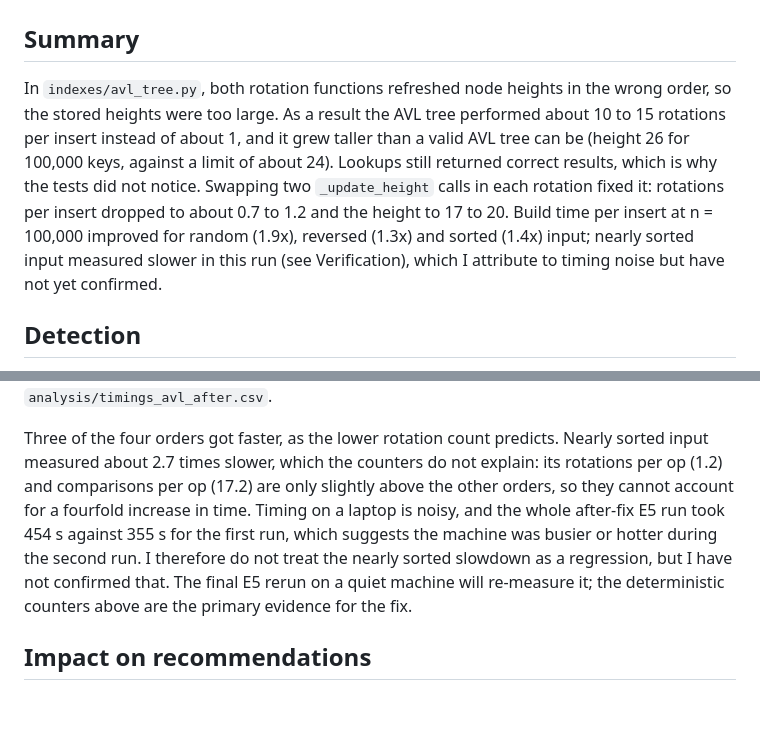
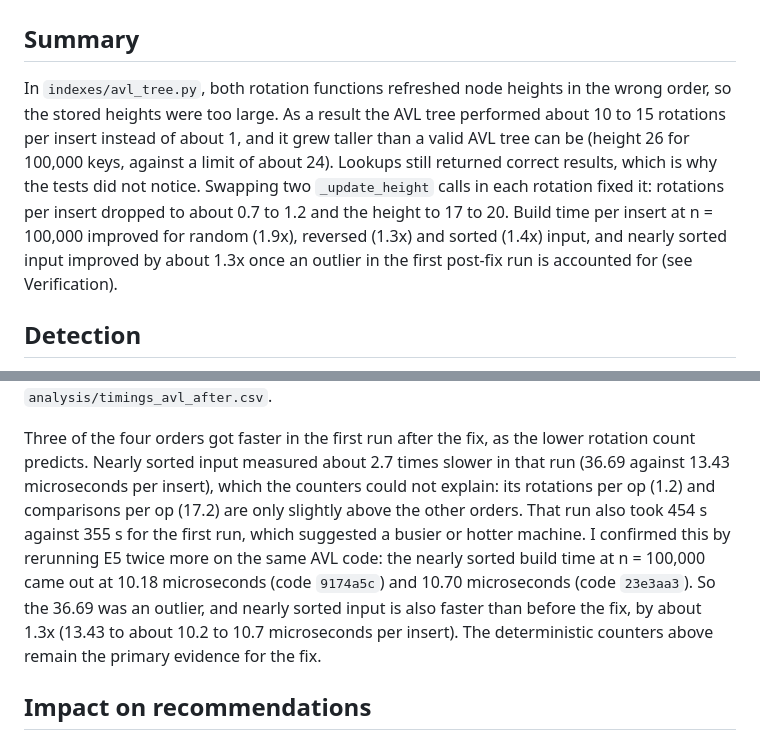
Before and after one commit to shreyaselva/26F-DS4300-P01, a Markdown page: incident_reports/INC-02.md, 2 parts joined by grey strips. Rendered like a GitHub page; blank space fills up the shorter version.

Commit message:
Add INC-04 (sorted list search); update INC-02 with nearly sorted rerun

```diff
--- a/incident_reports/INC-02.md
+++ b/incident_reports/INC-02.md
@@ -2,7 +2,7 @@
 
 ## Summary
 
-In `indexes/avl_tree.py`, both rotation functions refreshed node heights in the wrong order, so the stored heights were too large. As a result the AVL tree performed about 10 to 15 rotations per insert instead of about 1, and it grew taller than a valid AVL tree can be (height 26 for 100,000 keys, against a limit of about 24). Lookups still returned correct results, which is why the tests did not notice. Swapping two `_update_height` calls in each rotation fixed it: rotations per insert dropped to about 0.7 to 1.2 and the height to 17 to 20. Build time per insert at n = 100,000 improved for random (1.9x), reversed (1.3x) and sorted (1.4x) input; nearly sorted input measured slower in this run (see Verification), which I attribute to timing noise but have not yet confirmed.
+In `indexes/avl_tree.py`, both rotation functions refreshed node heights in the wrong order, so the stored heights were too large. As a result the AVL tree performed about 10 to 15 rotations per insert instead of about 1, and it grew taller than a valid AVL tree can be (height 26 for 100,000 keys, against a limit of about 24). Lookups still returned correct results, which is why the tests did not notice. Swapping two `_update_height` calls in each rotation fixed it: rotations per insert dropped to about 0.7 to 1.2 and the height to 17 to 20. Build time per insert at n = 100,000 improved for random (1.9x), reversed (1.3x) and sorted (1.4x) input, and nearly sorted input improved by about 1.3x once an outlier in the first post-fix run is accounted for (see Verification).
 
 ## Detection
 
@@ -61,7 +61,7 @@ Rotations fell by a factor of 9 to 21, and every height is now below the bound o
 
 Build time per insert at n = 100,000 (median microseconds, 5 replicates), before (`9e83b18`) and after (`7124e22`): ![AVL build time before and after](../analysis/timings_avl_after.png). The data is also in `analysis/timings_avl_after.csv`.
 
-Three of the four orders got faster, as the lower rotation count predicts. Nearly sorted input measured about 2.7 times slower, which the counters do not explain: its rotations per op (1.2) and comparisons per op (17.2) are only slightly above the other orders, so they cannot account for a fourfold increase in time. Timing on a laptop is noisy, and the whole after-fix E5 run took 454 s against 355 s for the first run, which suggests the machine was busier or hotter during the second run. I therefore do not treat the nearly sorted slowdown as a regression, but I have not confirmed that. The final E5 rerun on a quiet machine will re-measure it; the deterministic counters above are the primary evidence for the fix.
+Three of the four orders got faster in the first run after the fix, as the lower rotation count predicts. Nearly sorted input measured about 2.7 times slower in that run (36.69 against 13.43 microseconds per insert), which the counters could not explain: its rotations per op (1.2) and comparisons per op (17.2) are only slightly above the other orders. That run also took 454 s against 355 s for the first run, which suggested a busier or hotter machine. I confirmed this by rerunning E5 twice more on the same AVL code: the nearly sorted build time at n = 100,000 came out at 10.18 microseconds (code `9174a5c`) and 10.70 microseconds (code `23e3aa3`). So the 36.69 was an outlier, and nearly sorted input is also faster than before the fix, by about 1.3x (13.43 to about 10.2 to 10.7 microseconds per insert). The deterministic counters above remain the primary evidence for the fix.
 
 ## Impact on recommendations
 
```
Also changed, not shown: other parts of incident_reports/INC-02.md (+1 -1 lines), incident_reports/INC-04.md (added, +56 -0 lines), analysis/e5_countervstiming_comparisons.png, analysis/e5_sorted_list_pointlookups.png (added).
